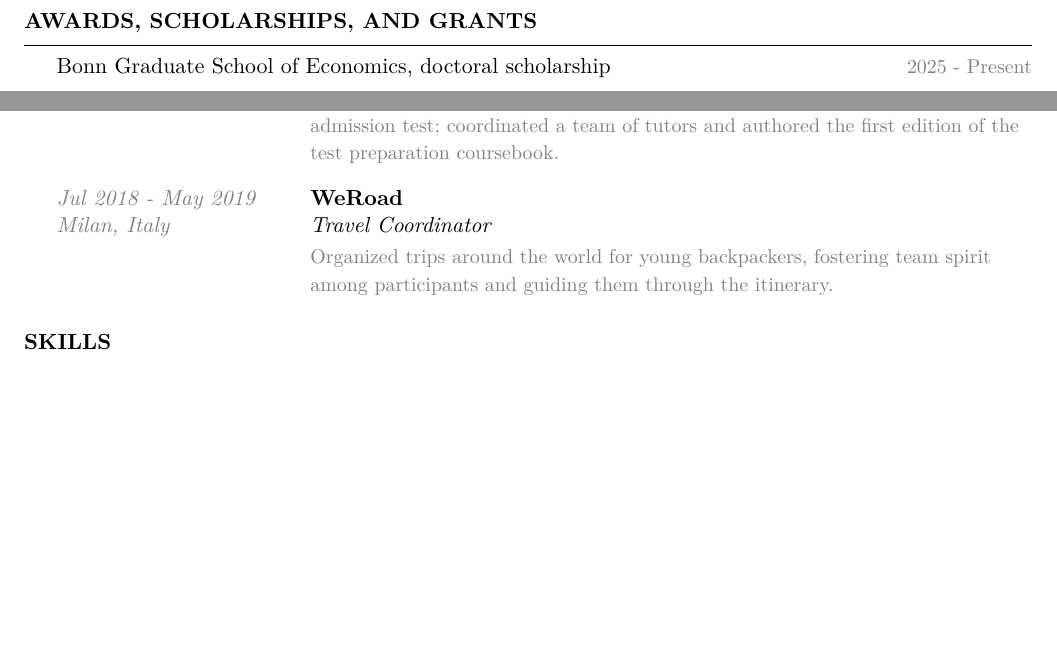
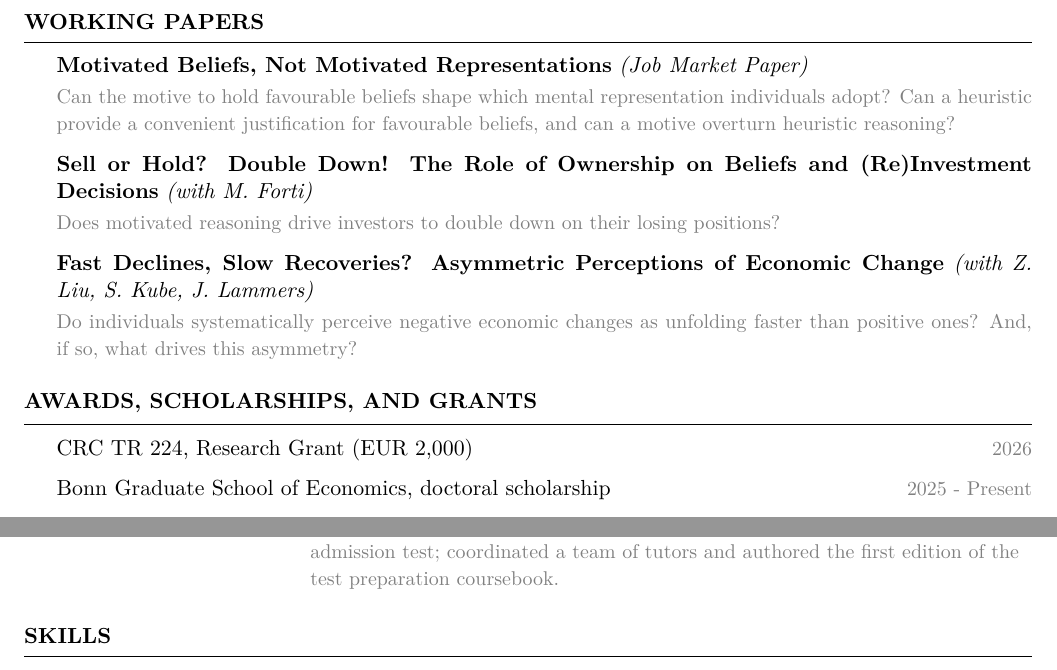
Before and after one commit to danielemauriello/danielemauriello.github.io, a LaTeX CV (files/cv/Mauriello_Daniele_CV.tex): two parts of page 2 of 2, joined at a grey line, cut at the place of the change, the shorter picture padded with empty space. Compiled offline with pdfLaTeX.

Commit message:
Add working papers in cv.

```diff
--- a/files/cv/Mauriello_Daniele_CV.tex
+++ b/files/cv/Mauriello_Daniele_CV.tex
@@ -22,7 +22,7 @@
 
 \documentclass{resume} % Use the custom resume.cls style
 
-\usepackage[left=0.75in,top=0.6in,right=0.75in,bottom=0.6in]{geometry} % Document margins
+\usepackage[left=0.75in,top=0.5in,right=0.75in,bottom=0.5in]{geometry} % Document margins
 \usepackage[dvipsnames]{xcolor} % Needed for the gray rule under the name
 \usepackage{xcolor}
 \usepackage{lmodern}
@@ -62,7 +62,7 @@
 \newcommand{\cvrole}[1]{\emph{#1}}
 \newcommand{\cvdesc}[1]{{\small\color{gray}#1}}
 \newcommand{\cvaward}[2]{%
-  \noindent#1\hfill\textcolor{gray}{\small #2}\par\smallskip
+  \noindent#1\hfill\textcolor{gray}{\small #2}\par
 }
 
 %----------------------------------------------------------------------------------------
@@ -163,8 +173,23 @@
+\begin{rSection}{Working Papers}
+
+\cvpaper{\href{https://danielemauriello.github.io/files/papers/Mauriello_Daniele_JMP.pdf}{Motivated Beliefs, Not Motivated Representations}}{(Job Market Paper)}
+        {Can the motive to hold favourable beliefs shape which mental representation individuals adopt? Can a heuristic provide a convenient justification for favourable beliefs, and can a motive overturn heuristic reasoning?}
+
+\cvpaper{Sell or Hold? Double Down! The Role of Ownership on Beliefs and (Re)Investment Decisions}{(with M. Forti)}
+        {Does motivated reasoning drive investors to double down on their losing positions?}
+
+\cvpaper{Fast Declines, Slow Recoveries? Asymmetric Perceptions of Economic Change}{(with Z. Liu, S. Kube, J. Lammers)}
+        {Do individuals systematically perceive negative economic changes as unfolding faster than positive ones? And, if so, what drives this asymmetry?}
+
+\end{rSection}
+
+%----------------------------------------------------------------------------------------
 %	AWARDS, SCOLARSHIPS, AND GRANTS SECTION
 %----------------------------------------------------------------------------------------
 
 \begin{rSection}{Awards, Scholarships, and Grants}
 
+\cvaward{CRC TR 224, Research Grant (EUR 2,000)}{2026}
 \cvaward{Bonn Graduate School of Economics, doctoral scholarship}{2025 - Present}
 \cvaward{IZA, doctoral scholarship}{2023 - 2025}
 \cvaward{CRC TR 224 \& IZA, Research Grant (EUR 7,594)}{2025}
@@ -197,11 +222,6 @@
                 {\cvtitle{TestWeCan} \\
                 {\cvrole{Partner \& Head of Didactics}} \\[2pt]
                 {\cvdesc{Taught maths and logic to high school students preparing for the Bocconi admission test; coordinated a team of tutors and authored the first edition of the \href{https://www.testbusters.it/libri/test-ammissione/bocconi-e-universita-private/kit-test-bocconi-2025-2026?srsltid=AfmBOoqy3MV4gVIXHQ38LcTBWZMM_9Hkjan8dYndpXY_mN2S1VPm5eE_}{test preparation coursebook}.}}}
-
-\cventry{Jul 2018 - May 2019 \\ Milan, Italy}%
-                {\cvtitle{\href{https://www.weroad.com/}{WeRoad}} \\
-                {\cvrole{Travel Coordinator}} \\[2pt]
-                {\cvdesc{Organized trips around the world for young backpackers, fostering team spirit among participants and guiding them through the itinerary.}}}
 
 \end{rSection}
 
```
Also changed, not shown: files/abstract_papers/abstract_fast_decline_slow_recoveries.md (+1 -1 lines), files/cv/Mauriello_Daniele_CV.pdf, files/cv/Mauriello_Daniele_CV.tex (10 more changed lines), 2 other files.
